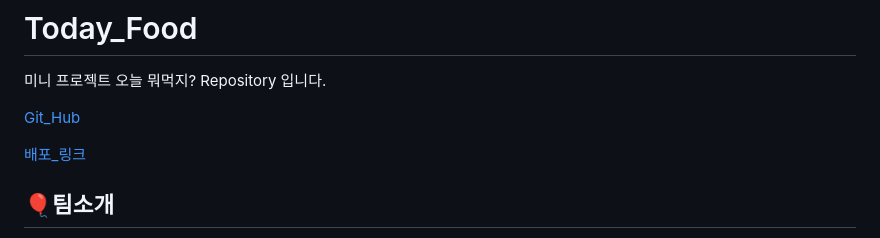
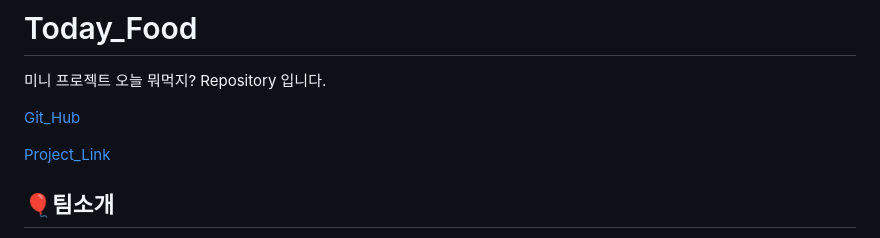
Before and after one commit to Team-DAEGU/today_food, a Markdown page: README.md, the part around the change. Drawn GitHub-style.

```diff
--- a/README.md
+++ b/README.md
@@ -3,7 +3,7 @@
 
 [Git_Hub]([https://google.com](https://github.com/Team-DAEGU/today_food))
 
-[배포_링크](http://today-food.eba-3kmhiuzp.ap-northeast-2.elasticbeanstalk.com/)
+[Project_Link](http://today-food.eba-3kmhiuzp.ap-northeast-2.elasticbeanstalk.com/)
 
 ## 🎈팀소개
 안녕하세요! 이노베이션 캠프에서 백엔드 개발자가 되기 위해 모인 **Team. 대구 맛잘알**입니다.
```
